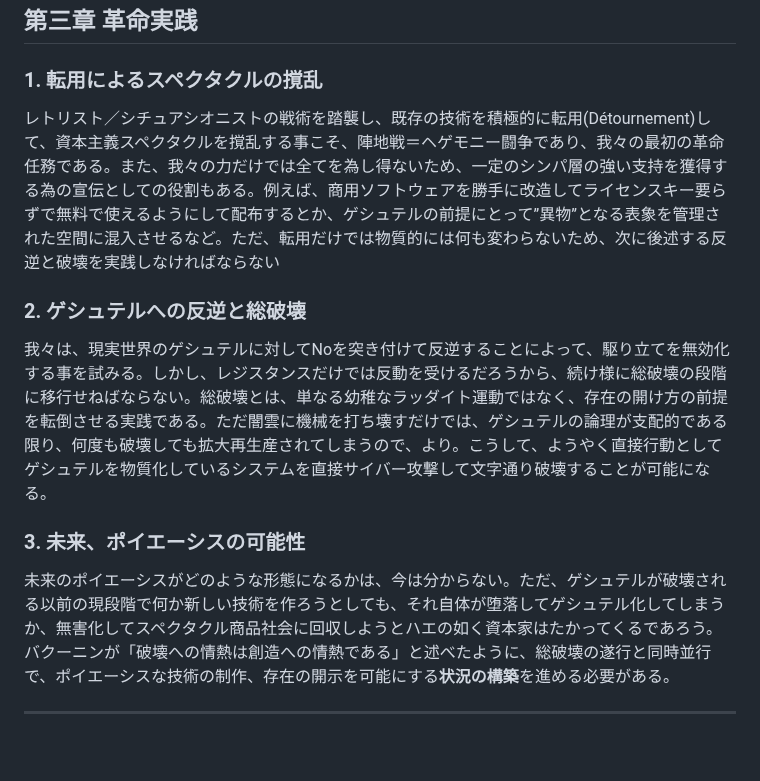
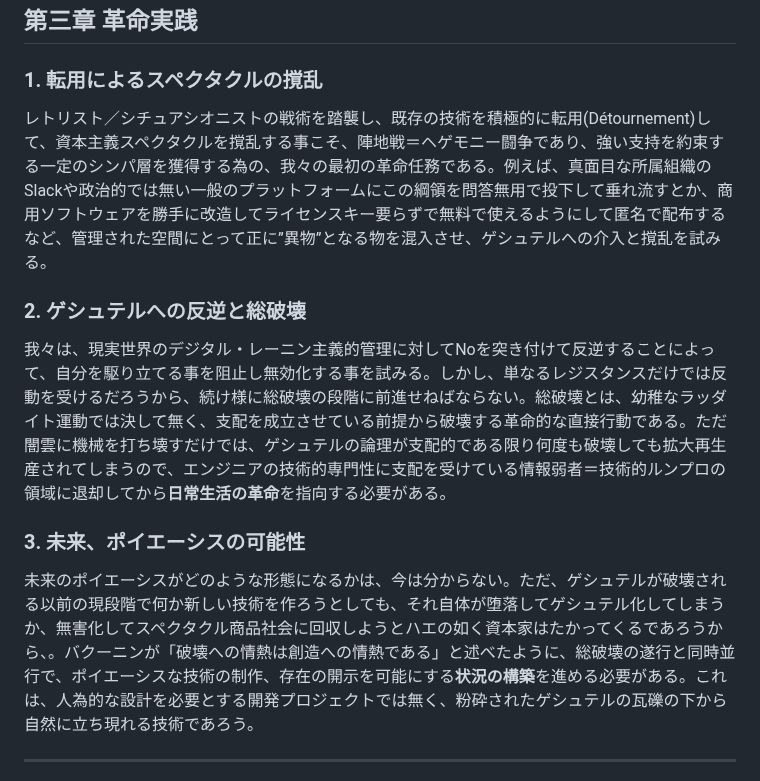
Before and after one commit to avant-garde-tech/avant-garde-tech.github.io, a Markdown page: readme.md, the part around the change. GitHub-like rendering; blank space fills up the shorter version.

```diff
--- a/readme.md
+++ b/readme.md
@@ -34,13 +34,13 @@
 ## 第三章 革命実践
 
 ### 1. 転用によるスペクタクルの撹乱
-レトリスト／シチュアシオニストの戦術を踏襲し、既存の技術を積極的に転用(Détournement)して、資本主義スペクタクルを撹乱する事こそ、陣地戦＝ヘゲモニー闘争であり、我々の最初の革命任務である。また、我々の力だけでは全てを為し得ないため、一定のシンパ層の強い支持を獲得する為の宣伝としての役割もある。例えば、商用ソフトウェアを勝手に改造してライセンスキー要らずで無料で使えるようにして配布するとか、ゲシュテルの前提にとって”異物”となる表象を管理された空間に混入させるなど。ただ、転用だけでは物質的には何も変わらないため、次に後述する反逆と破壊を実践しなければならない
+レトリスト／シチュアシオニストの戦術を踏襲し、既存の技術を積極的に転用(Détournement)して、資本主義スペクタクルを撹乱する事こそ、陣地戦＝ヘゲモニー闘争であり、強い支持を約束する一定のシンパ層を獲得する為の、我々の最初の革命任務である。例えば、真面目な所属組織のSlackや政治的では無い一般のプラットフォームにこの綱領を問答無用で投下して垂れ流すとか、商用ソフトウェアを勝手に改造してライセンスキー要らずで無料で使えるようにして匿名で配布するなど、管理された空間にとって正に”異物”となる物を混入させ、ゲシュテルへの介入と撹乱を試みる。
 
 ### 2. ゲシュテルへの反逆と総破壊
-我々は、現実世界のゲシュテルに対してNoを突き付けて反逆することによって、駆り立てを無効化する事を試みる。しかし、レジスタンスだけでは反動を受けるだろうから、続け様に総破壊の段階に移行せねばならない。総破壊とは、単なる幼稚なラッダイト運動ではなく、存在の開け方の前提を転倒させる実践である。ただ闇雲に機械を打ち壊すだけでは、ゲシュテルの論理が支配的である限り、何度も破壊しても拡大再生産されてしまうので、より。こうして、ようやく直接行動としてゲシュテルを物質化しているシステムを直接サイバー攻撃して文字通り破壊することが可能になる。
+我々は、現実世界のデジタル・レーニン主義的管理に対してNoを突き付けて反逆することによって、自分を駆り立てる事を阻止し無効化する事を試みる。しかし、単なるレジスタンスだけでは反動を受けるだろうから、続け様に総破壊の段階に前進せねばならない。総破壊とは、幼稚なラッダイト運動では決して無く、支配を成立させている前提から破壊する革命的な直接行動である。ただ闇雲に機械を打ち壊すだけでは、ゲシュテルの論理が支配的である限り何度も破壊しても拡大再生産されてしまうので、エンジニアの技術的専門性に支配を受けている情報弱者＝技術的ルンプロの領域に退却してから**日常生活の革命**を指向する必要がある。
 
 ### 3. 未来、ポイエーシスの可能性
-未来のポイエーシスがどのような形態になるかは、今は分からない。ただ、ゲシュテルが破壊される以前の現段階で何か新しい技術を作ろうとしても、それ自体が堕落してゲシュテル化してしまうか、無害化してスペクタクル商品社会に回収しようとハエの如く資本家はたかってくるであろう。バクーニンが「破壊への情熱は創造への情熱である」と述べたように、総破壊の遂行と同時並行で、ポイエーシスな技術の制作、存在の開示を可能にする**状況の構築**を進める必要がある。
+未来のポイエーシスがどのような形態になるかは、今は分からない。ただ、ゲシュテルが破壊される以前の現段階で何か新しい技術を作ろうとしても、それ自体が堕落してゲシュテル化してしまうか、無害化してスペクタクル商品社会に回収しようとハエの如く資本家はたかってくるであろうから、。バクーニンが「破壊への情熱は創造への情熱である」と述べたように、総破壊の遂行と同時並行で、ポイエーシスな技術の制作、存在の開示を可能にする**状況の構築**を進める必要がある。これは、人為的な設計を必要とする開発プロジェクトでは無く、粉砕されたゲシュテルの瓦礫の下から自然に立ち現れる技術であろう。
 
 ---
 ここに、我々前衛技術者は、この運動が日本だけではなく世界的にもこれからの反体制運動に深刻な問題提起を投げかける全く新しい理念と実践であること、情報資本主義の現代におけるハイデガー哲学とシチュアシオニスト理論の創造的翻案だということを、誇り高く自負し最大限の努力を注入することを、堅く誓約する。
```
